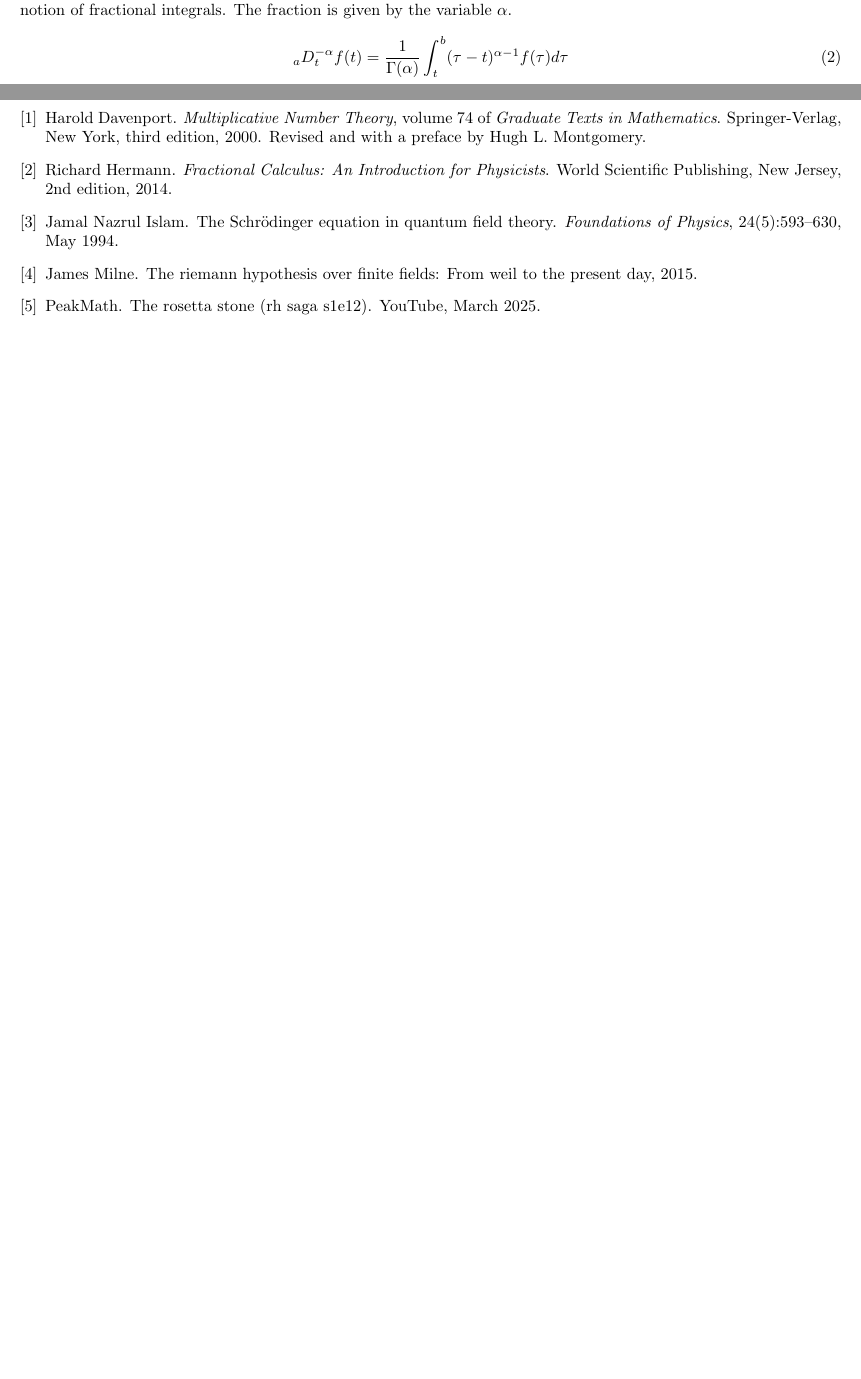
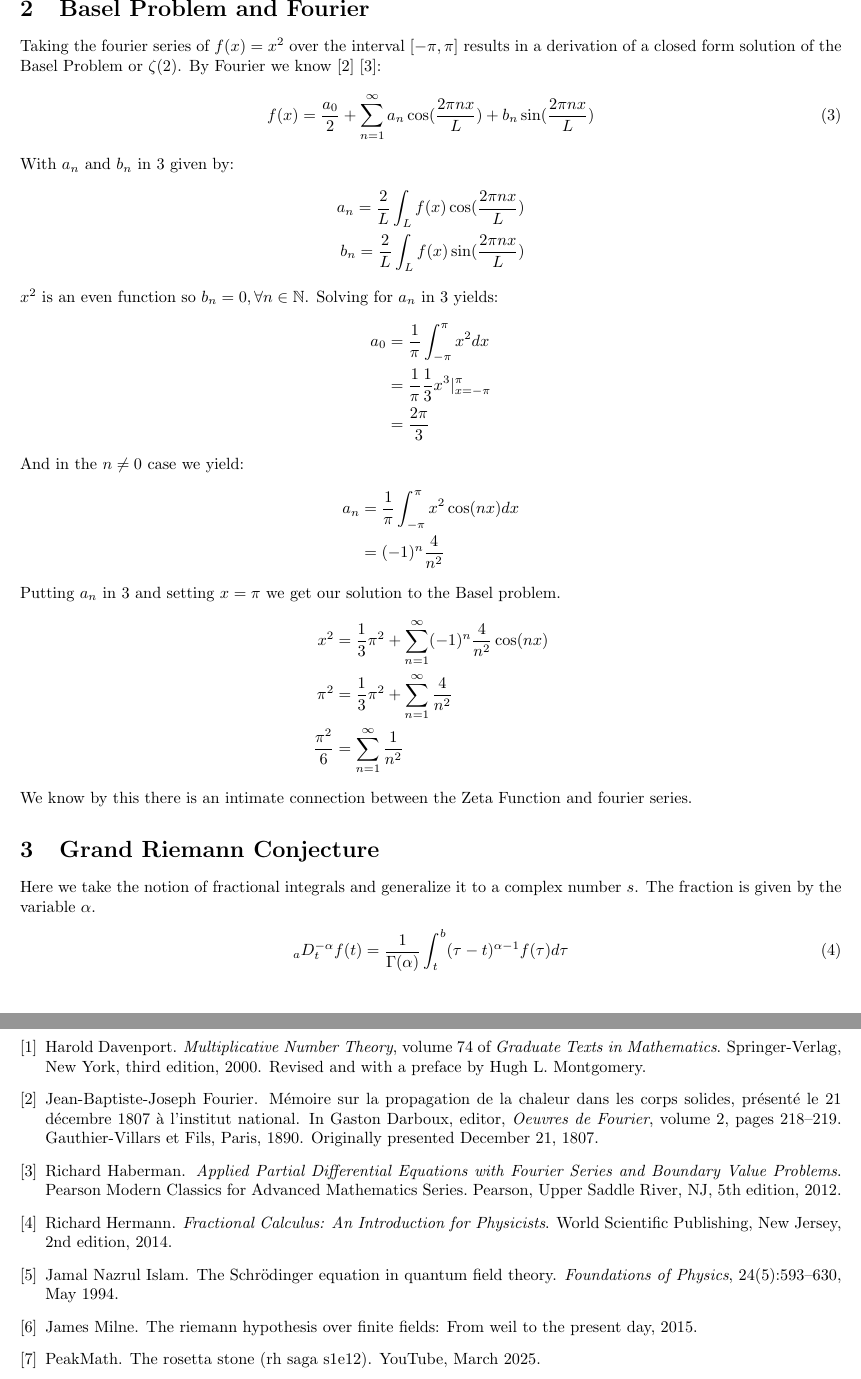
Before and after one commit to dremmeng/Schrodinger-Riemann, a LaTeX paper (schrodinger-riemann.tex, which reads references.bib): two parts of pages 1 and 3 of 3 before the commit and two parts of pages 2 and 4 of 4 after it, joined at a grey line, cut at the place of the change, the shorter picture padded with empty space. The pictures show the PDF file schrodinger-riemann.pdf that the author committed with the source.

Commit message:
Add files via upload

```diff
--- a/references.bib
+++ b/references.bib
@@ -74,3 +74,13 @@
     doi = {10.1142/8934},
     bibcode = {2014fcip.book.....H}
 }
+@incollection{Fourier1890,
+    author = {Fourier, Jean-Baptiste-Joseph},
+    title = {Mémoire sur la propagation de la chaleur dans les corps solides, présenté le 21 Décembre 1807 à l'Institut national},
+    editor = {Darboux, Gaston},
+    booktitle = {Oeuvres de Fourier},
+    volume = {2},
+    publisher = {Gauthier-Villars et Fils},
+    address = {Paris},
+    year = {1890},
+    pages = {218--219},
@@ -76,0 +90,12 @@
+    note = {Originally presented December 21, 1807}
+}
+@book{Haberman2012,
+    author = {Haberman, Richard},
+    title = {Applied Partial Differential Equations with Fourier Series and Boundary Value Problems},
+    edition = {5th},
+    publisher = {Pearson},
+    year = {2012},
+    address = {Upper Saddle River, NJ},
+    isbn = {978-0-321-59772-6},
+    series = {Pearson Modern Classics for Advanced Mathematics Series}
+}
--- a/schrodinger-riemann.tex
+++ b/schrodinger-riemann.tex
@@ -72,15 +72,47 @@
   Without loss of generality in the constant $c_2$. The constant $\mu_n = n \frac{\pi}{L}$.
   In the time dependent Schrodinger equation linear combinations of solutions are solutions so we need $n \in \N$ and $\lambda_n = -\mu_n^2$.
   We arrive at:
+  \begin{align}
+      \psi (x,t) = \sum_{n=0}^{\infty} A_n e^{i t n^2} \sin(n x) \label{eq:wave}
+  \end{align}
+  Traditionally in quantum mechanics we renormalize the equation to find the missing constant $A_n$.
+
+\section{Basel Problem and Fourier}
+  Taking the fourier series of $f(x) = x^2$ over the interval $[-\pi,\pi]$ results in a derivation of a closed form solution of the Basel Problem or $\zeta(2)$.
+  By Fourier we know \cite{Fourier1890} \cite{Haberman2012}:
+  \begin{align}
+    f(x) = \frac{a_0}{2} + \sum_{n=1}^{\infty} a_n \cos(\frac{2 \pi n x}{L}) + b_n \sin(\frac{2 \pi n x}{L}) \label{eq:fourier}
+  \end{align}
+  With $a_n$ and $b_n$ in \ref{eq:fourier} given by:
   \begin{align*}
-      \psi (x,t) = \sum_{n=0}^{\infty} A_n e^{i t n^2} \sin(n x)
+    a_n = \frac{2}{L} \int_{L} f(x) \cos(\frac{2 \pi n x}{L}) \\
+    b_n = \frac{2}{L} \int_{L} f(x) \sin(\frac{2 \pi n x}{L})
   \end{align*}
-  Traditionally in quantum mechanics we renormalize the equation to find the missing constant $A_n$.
-  Here we take the notion of fractional integrals. The fraction is given by the variable $\alpha$.
+  $x^2$ is an even function so $b_n = 0, \forall n \in \N$. Solving for $a_n$ in \ref{eq:fourier} yields:
+  \begin{align*}
+    a_0 &= \frac{1}{\pi} \int_{-\pi}^{\pi} x^2 dx \\
+    &= \frac{1}{\pi} \frac{1}{3} x^3 |_{x=-\pi}^{\pi} \\
+    &= \frac{2 \pi}{3}
+  \end{align*}
+  And in the $n \neq 0$ case we yield:
+  \begin{align*}
+    a_n &= \frac{1}{\pi} \int_{-\pi}^{\pi}x^2 \cos(nx) dx \\
+    &= (-1)^n \frac{4}{n^2}
+  \end{align*}
+  Putting $a_n$ in \ref{eq:fourier} and setting $x=\pi$ we get our solution to the Basel problem.
+  \begin{align*}
+    x^2 &= \frac{1}{3} \pi^2 + \sum_{n=1}^{\infty} (-1)^n \frac{4}{n^2} \cos(nx) \\
+    \pi^2 &= \frac{1}{3} \pi^2 + \sum_{n=1}^{\infty} \frac{4}{n^2} \\
+    \frac{\pi^2}{6} &= \sum_{n=1}^{\infty} \frac{1}{n^2}
+  \end{align*}
+  We know by this there is an intimate connection between the Zeta Function and fourier series.
+\section{Grand Riemann Conjecture}
+    Here we take the notion of fractional integrals and generalize it to a complex number $s$. The fraction is given by the variable $\alpha$.
   \begin{align}
        _a D_t^{-\alpha} f(t) = \frac{1}{\Gamma (\alpha)} \int_{t}^{b} (\tau-t)^{\alpha-1} f(\tau) d\tau \label{Riemann-Liouville}
   \end{align}
-   This \ref{Riemann-Liouville} is the Riemann-Liouville fractional integral \cite{Hermann2014}. Here we take $\alpha=s$ to be any complex number.
+  This \ref{Riemann-Liouville} is the Riemann-Liouville fractional integral \cite{Hermann2014}. Here we take $\alpha=s$ to be any complex number.
+  Now we apply it to \ref{eq:wave} and renormalize the constants in $A_n$.
   \begin{align*}
       _a D_x^{-s} |\psi(x,t) |^2  &= 1 \\
       \frac{1}{\Gamma (s)} \int_{0}^{\pi} | (\pi - x)^{s-1} \psi(x,t) |^2 dx &= 1 \\
```
Also changed, not shown: schrodinger-riemann.bbl, schrodinger-riemann.pdf, references.bib (3 more changed lines), schrodinger-riemann.tex (43 more changed lines), 6 other files.
